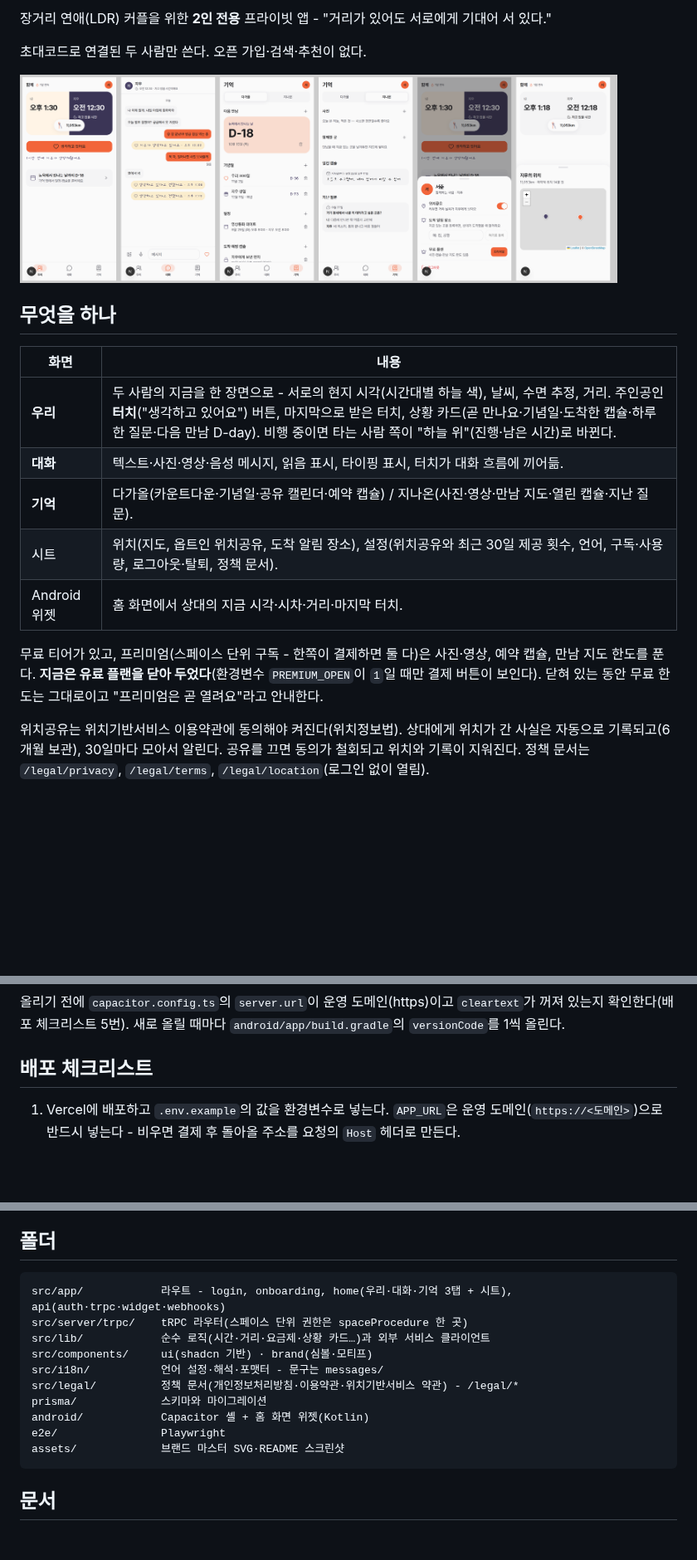
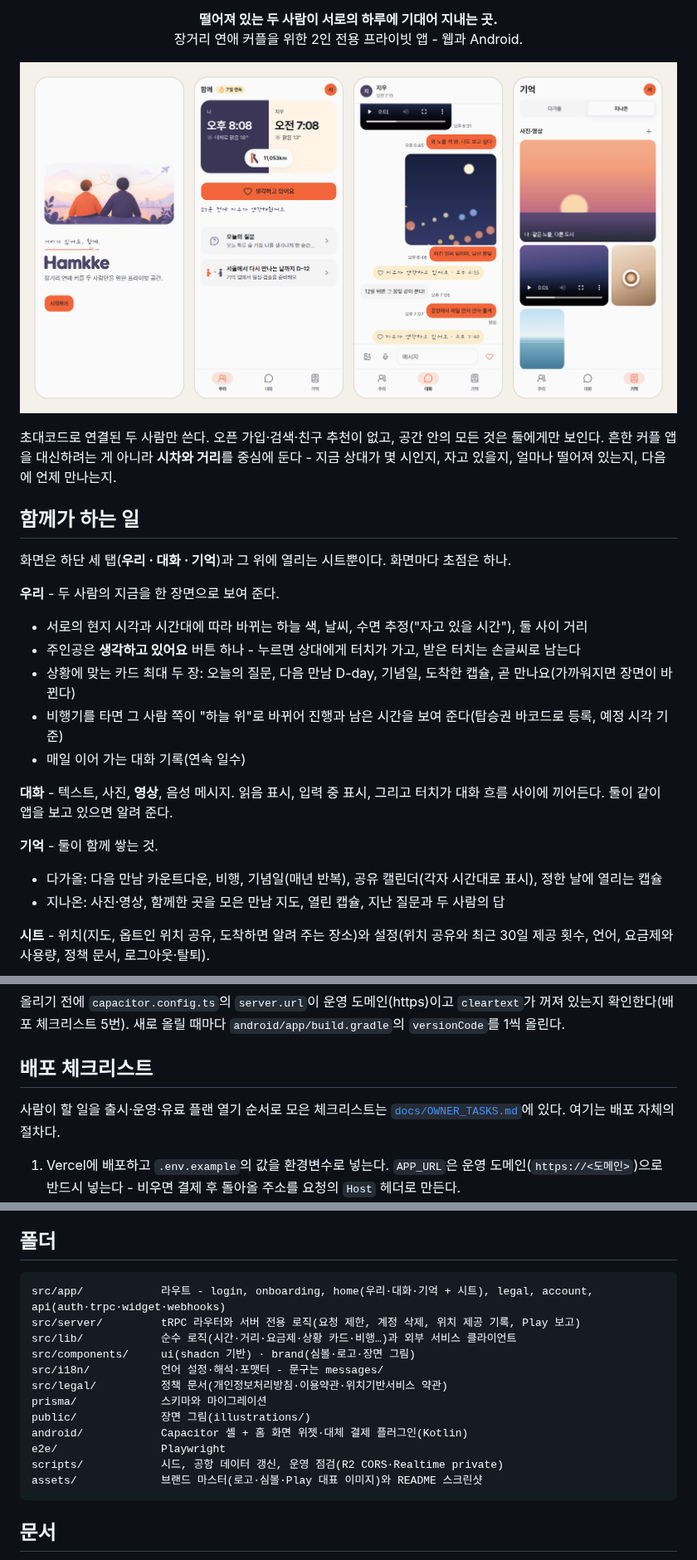
Before and after one commit to seungwoo7050/hamkke, a Markdown page: README.md, 3 parts joined by grey strips. Shown at 83% size. Drawn GitHub-style; pictures changed too: assets/screenshots/ia-implemented.png (deleted), assets/screenshots/screens-light.png (added); blank space fills up the shorter version.

Commit message:
chore(readme): README 새로 작성 - 지금 화면 스크린샷(라이트·다크·시트), 기능·요금제·개인정보 정리
Co-Authored-By: Claude Opus 5.5 <noreply@anthropic.com>
Claude-Session: https://claude.ai/code/session_01Bcj3spW1oAyTAdgygmcvtW

````diff
--- a/README.md
+++ b/README.md
@@ -2,20 +7,28 @@
 
-장거리 연애(LDR) 커플을 위한 **2인 전용** 프라이빗 앱 - "거리가 있어도 서로에게 기대어 서 있다."
+<p align="center"><b>떨어져 있는 두 사람이 서로의 하루에 기대어 지내는 곳.</b><br>장거리 연애 커플을 위한 2인 전용 프라이빗 앱 - 웹과 Android.</p>
 
-초대코드로 연결된 두 사람만 쓴다. 오픈 가입·검색·추천이 없다.
+<p align="center"><img src="assets/screenshots/screens-light.png" alt="첫 화면, 우리, 대화, 기억 탭" width="860"></p>
 
-<img src="assets/screenshots/ia-implemented.png" alt="우리 · 대화 · 기억 3탭 화면" width="720">
+초대코드로 연결된 두 사람만 쓴다. 오픈 가입·검색·친구 추천이 없고, 공간 안의 모든 것은 둘에게만 보인다. 흔한 커플 앱을 대신하려는 게 아니라 **시차와 거리**를 중심에 둔다 - 지금 상대가 몇 시인지, 자고 있을지, 얼마나 떨어져 있는지, 다음에 언제 만나는지.
 
-## 무엇을 하나
+## 함께가 하는 일
 
-| 화면         | 내용                                                                                                                                                                                                                                                                                            |
-| ------------ | ----------------------------------------------------------------------------------------------------------------------------------------------------------------------------------------------------------------------------------------------------------------------------------------------- |
-| **우리**     | 두 사람의 지금을 한 장면으로 - 서로의 현지 시각(시간대별 하늘 색), 날씨, 수면 추정, 거리. 주인공인 **터치**("생각하고 있어요") 버튼, 마지막으로 받은 터치, 상황 카드(곧 만나요·기념일·도착한 캡슐·하루 한 질문·다음 만남 D-day). 비행 중이면 타는 사람 쪽이 "하늘 위"(진행·남은 시간)로 바뀐다. |
-| **대화**     | 텍스트·사진·영상·음성 메시지, 읽음 표시, 타이핑 표시, 터치가 대화 흐름에 끼어듦.                                                                                                                                                                                                                |
-| **기억**     | 다가올(카운트다운·기념일·공유 캘린더·예약 캡슐) / 지나온(사진·영상·만남 지도·열린 캡슐·지난 질문).                                                                                                                                                                                              |
-| 시트         | 위치(지도, 옵트인 위치공유, 도착 알림 장소), 설정(위치공유와 최근 30일 제공 횟수, 언어, 구독·사용량, 로그아웃·탈퇴, 정책 문서).                                                                                                                                                                 |
-| Android 위젯 | 홈 화면에서 상대의 지금 시각·시차·거리·마지막 터치.                                                                                                                                                                                                                                             |
+화면은 하단 세 탭(**우리 · 대화 · 기억**)과 그 위에 열리는 시트뿐이다. 화면마다 초점은 하나.
 
-무료 티어가 있고, 프리미엄(스페이스 단위 구독 - 한쪽이 결제하면 둘 다)은 사진·영상, 예약 캡슐, 만남 지도 한도를 푼다. **지금은 유료 플랜을 닫아 두었다**(환경변수 `PREMIUM_OPEN`이 `1`일 때만 결제 버튼이 보인다). 닫혀 있는 동안 무료 한도는 그대로이고 "프리미엄은 곧 열려요"라고 안내한다.
+**우리** - 두 사람의 지금을 한 장면으로 보여 준다.
 
-위치공유는 위치기반서비스 이용약관에 동의해야 켜진다(위치정보법). 상대에게 위치가 간 사실은 자동으로 기록되고(6개월 보관), 30일마다 모아서 알린다. 공유를 끄면 동의가 철회되고 위치와 기록이 지워진다. 정책 문서는 `/legal/privacy`, `/legal/terms`, `/legal/location`(로그인 없이 열림).
+- 서로의 현지 시각과 시간대에 따라 바뀌는 하늘 색, 날씨, 수면 추정("자고 있을 시간"), 둘 사이 거리
+- 주인공은 **생각하고 있어요** 버튼 하나 - 누르면 상대에게 터치가 가고, 받은 터치는 손글씨로 남는다
+- 상황에 맞는 카드 최대 두 장: 오늘의 질문, 다음 만남 D-day, 기념일, 도착한 캡슐, 곧 만나요(가까워지면 장면이 바뀐다)
+- 비행기를 타면 그 사람 쪽이 "하늘 위"로 바뀌어 진행과 남은 시간을 보여 준다(탑승권 바코드로 등록, 예정 시각 기준)
+- 매일 이어 가는 대화 기록(연속 일수)
+
+**대화** - 텍스트, 사진, **영상**, 음성 메시지. 읽음 표시, 입력 중 표시, 그리고 터치가 대화 흐름 사이에 끼어든다. 둘이 같이 앱을 보고 있으면 알려 준다.
+
+**기억** - 둘이 함께 쌓는 것.
+
+- 다가올: 다음 만남 카운트다운, 비행, 기념일(매년 반복), 공유 캘린더(각자 시간대로 표시), 정한 날에 열리는 캡슐
+- 지나온: 사진·영상, 함께한 곳을 모은 만남 지도, 열린 캡슐, 지난 질문과 두 사람의 답
+
+**시트** - 위치(지도, 옵트인 위치 공유, 도착하면 알려 주는 장소)와 설정(위치 공유와 최근 30일 제공 횟수, 언어, 요금제와 사용량, 정책 문서, 로그아웃·탈퇴).
+
@@ -108,6 +154,8 @@ cd android && ./gradlew bundleRelease         # app/build/outputs/bundle/release
 올리기 전에 `capacitor.config.ts`의 `server.url`이 운영 도메인(https)이고 `cleartext`가 꺼져 있는지 확인한다(배포 체크리스트 5번). 새로 올릴 때마다 `android/app/build.gradle`의 `versionCode`를 1씩 올린다.
 
 ## 배포 체크리스트
+
+사람이 할 일을 출시·운영·유료 플랜 열기 순서로 모은 체크리스트는 [`docs/OWNER_TASKS.md`](https://github.com/woopinbell/hamkke/blob/docs/docs/OWNER_TASKS.md)에 있다. 여기는 배포 자체의 절차다.
 
 1. Vercel에 배포하고 `.env.example`의 값을 환경변수로 넣는다. `APP_URL`은 운영 도메인(`https://<도메인>`)으로 반드시 넣는다 - 비우면 결제 후 돌아올 주소를 요청의 `Host` 헤더로 만든다.
 2. 운영 DB에 마이그레이션: `DATABASE_URL=<운영 direct 연결> npx prisma migrate deploy`(Supabase는 포트 5432 direct 연결만 쓴다 - `.env.example` 주석 참고).
@@ -154,16 +202,18 @@ cd android && ./gradlew bundleRelease         # app/build/outputs/bundle/release
 ## 폴더
 
 ```
-src/app/            라우트 - login, onboarding, home(우리·대화·기억 3탭 + 시트), api(auth·trpc·widget·webhooks)
-src/server/trpc/    tRPC 라우터(스페이스 단위 권한은 spaceProcedure 한 곳)
-src/lib/            순수 로직(시간·거리·요금제·상황 카드…)과 외부 서비스 클라이언트
-src/components/     ui(shadcn 기반) · brand(심볼·모티프)
+src/app/            라우트 - login, onboarding, home(우리·대화·기억 + 시트), legal, account, api(auth·trpc·widget·webhooks)
+src/server/         tRPC 라우터와 서버 전용 로직(요청 제한, 계정 삭제, 위치 제공 기록, Play 보고)
+src/lib/            순수 로직(시간·거리·요금제·상황 카드·비행…)과 외부 서비스 클라이언트
+src/components/     ui(shadcn 기반) · brand(심볼·로고·장면 그림)
 src/i18n/           언어 설정·해석·포맷터 - 문구는 messages/
-src/legal/          정책 문서(개인정보처리방침·이용약관·위치기반서비스 약관) - /legal/*
+src/legal/          정책 문서(개인정보처리방침·이용약관·위치기반서비스 약관)
 prisma/             스키마와 마이그레이션
-android/            Capacitor 셸 + 홈 화면 위젯(Kotlin)
+public/             장면 그림(illustrations/)
+android/            Capacitor 셸 + 홈 화면 위젯·대체 결제 플러그인(Kotlin)
 e2e/                Playwright
-assets/             브랜드 마스터 SVG·README 스크린샷
+scripts/            시드, 공항 데이터 갱신, 운영 점검(R2 CORS·Realtime private)
+assets/             브랜드 마스터(로고·심볼·Play 대표 이미지)와 README 스크린샷
 ```
 
 ## 문서
````
Also changed, not shown: other parts of README.md (+66 -28 lines), assets/screenshots/screens-dark.png (added), assets/screenshots/screens-sheets.png (added).
